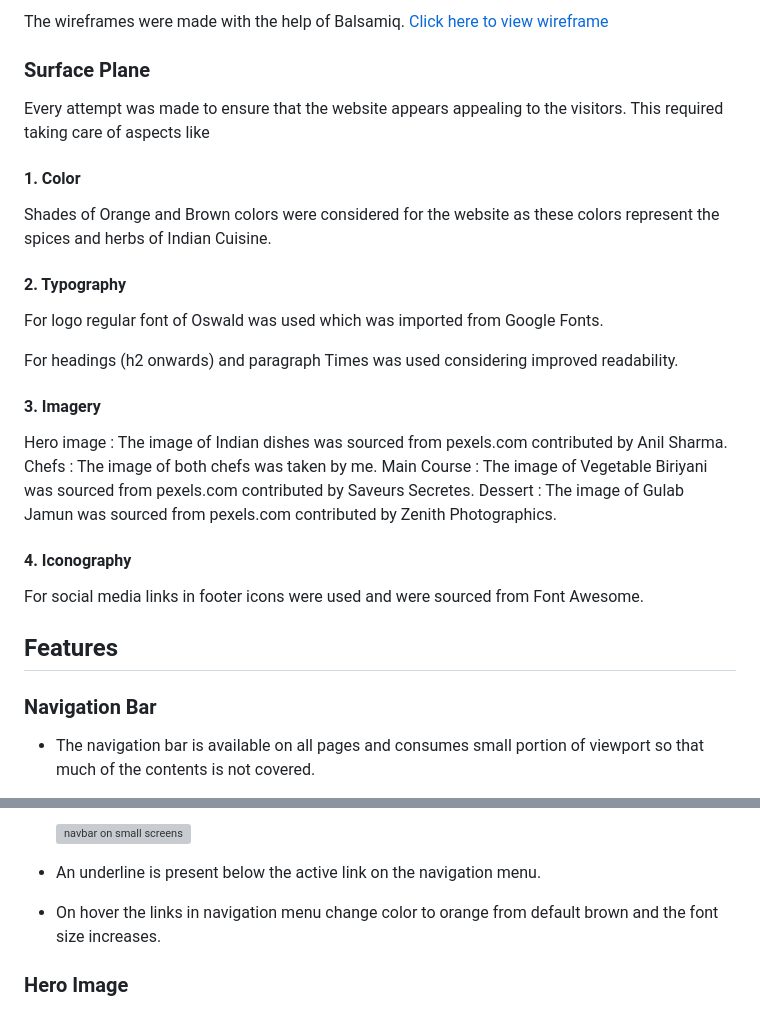
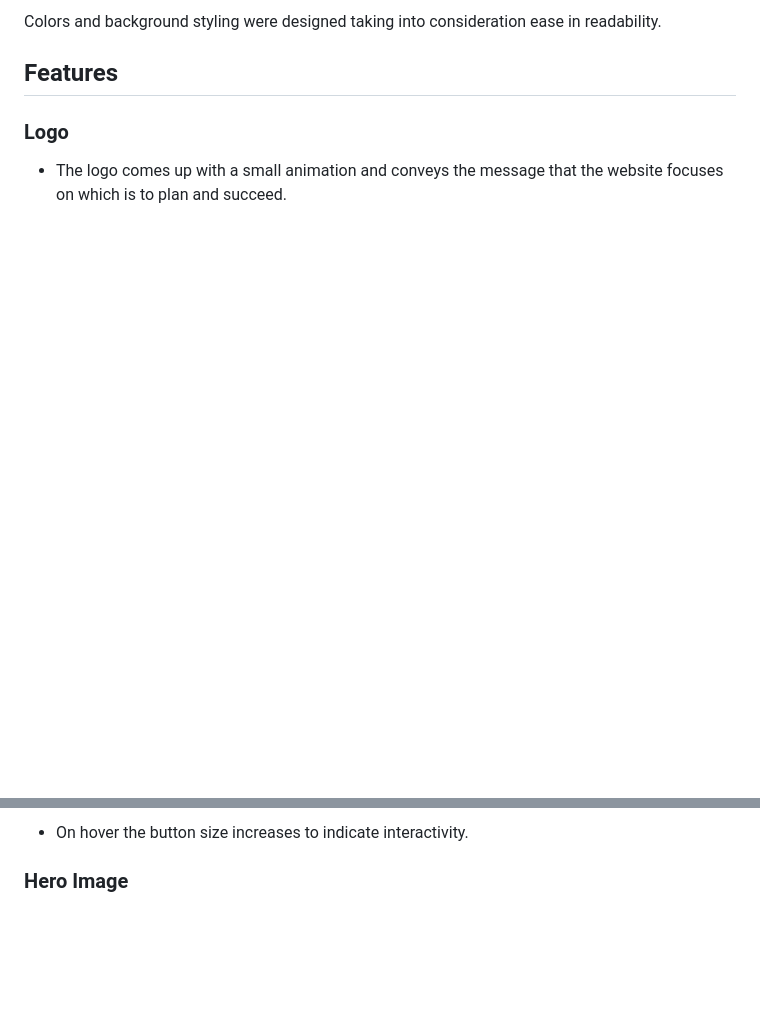
Before and after one commit to AbhilashAynipully/plan-your-tasks, a Markdown page: README.md, 2 parts joined by grey strips. Rendered like a GitHub page; blank space fills up the shorter version; grey boxes are pictures that could not be loaded.

```diff
--- a/README.md
+++ b/README.md
@@ -90,29 +47,7 @@ Lets look at them in details basis each plane.
-The wireframes were made with the help of Balsamiq.
-[Click here to view wireframe]()
-
-### Surface Plane
-Every attempt was made to ensure that the website appears appealing to the visitors. This required taking care of aspects like
-
-#### 1. Color
-Shades of Orange and Brown colors were considered for the website as these colors represent the spices and herbs of Indian Cuisine.
-
-#### 2. Typography
-For logo regular font of Oswald was used which was imported from Google Fonts.
-
-For headings (h2 onwards) and paragraph Times was used considering improved readability.
-
-#### 3. Imagery
-Hero image : The image of Indian dishes was sourced from pexels.com contributed by Anil Sharma.
-Chefs : The image of both chefs was taken by me.
-Main Course : The image of Vegetable Biriyani was sourced from pexels.com contributed by Saveurs Secretes.
-Dessert : The image of Gulab Jamun was sourced from pexels.com contributed by Zenith Photographics.
-
-#### 4. Iconography
-For social media links in footer icons were used and were sourced from Font Awesome.
-
+Colors and background styling were designed taking into consideration ease in readability.
 
 ## Features
 
-### Navigation Bar
-  - The navigation bar is available on all pages and consumes small portion of viewport so that much of the contents is not covered.
+### Logo
+  - The logo comes up with a small animation and conveys the message that the website focuses on which is to plan and succeed.
 
@@ -122,8 +59,5 @@ For social media links in footer icons were used and were sourced from Font Awes
 
-    ![navbar on small screens](assets/images/nav-bar-small.png)
-
-  - An underline is present below the active link on the navigation menu.
-  - On hover the links in navigation menu change color to orange from default brown and the font size increases.
+  - On hover the button size increases to indicate interactivity.
 
 
 ### Hero Image
```
Also changed, not shown: other parts of README.md (+6 -47 lines).
